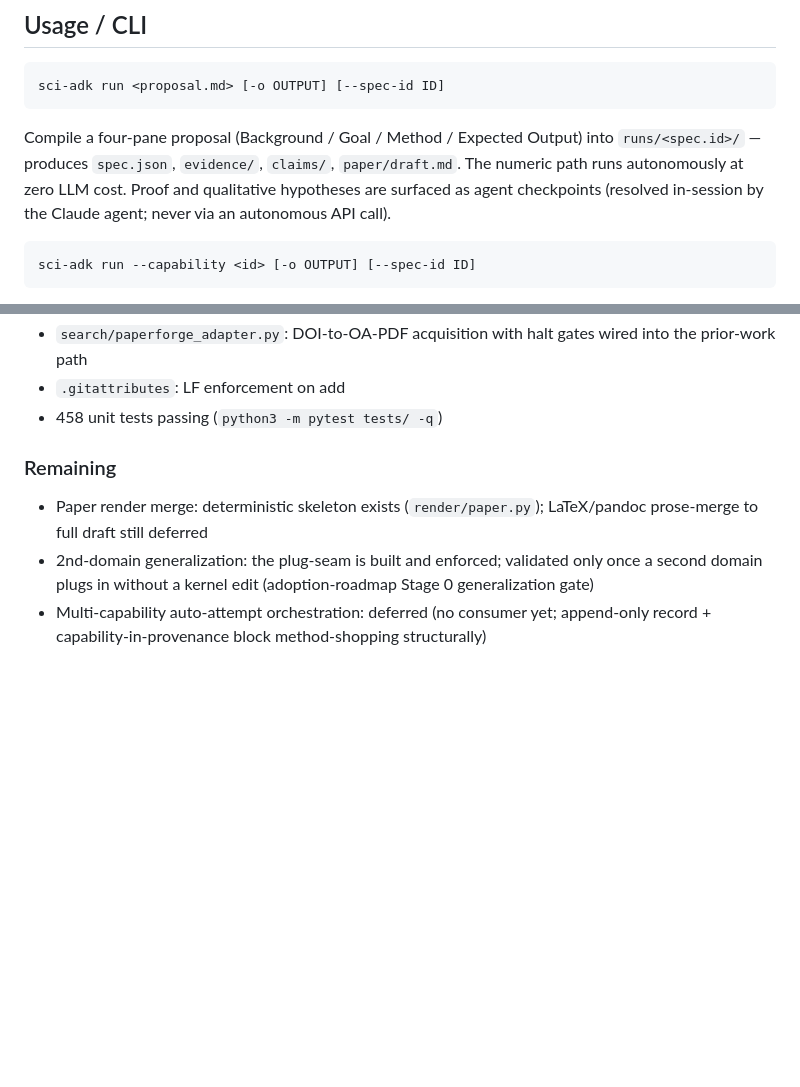
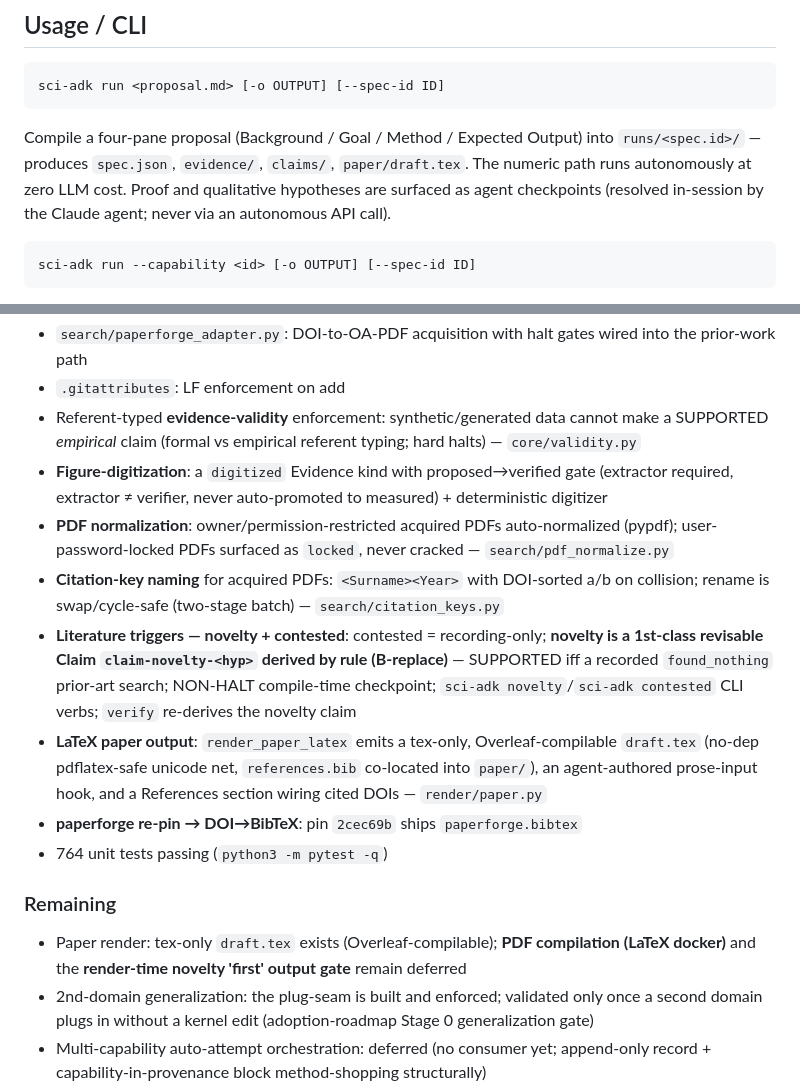
Before and after one commit to ccy5123/sci-adk, a Markdown page: README.md, 2 parts joined by grey strips. GitHub-like rendering; blank space fills up the shorter version.

````diff
--- a/README.md
+++ b/README.md
@@ -48,7 +48,7 @@ The console script `sci-adk` becomes available. The package is importable as `sc
 ```
 sci-adk run <proposal.md> [-o OUTPUT] [--spec-id ID]
 ```
-Compile a four-pane proposal (Background / Goal / Method / Expected Output) into `runs/<spec.id>/` — produces `spec.json`, `evidence/`, `claims/`, `paper/draft.md`. The numeric path runs autonomously at zero LLM cost. Proof and qualitative hypotheses are surfaced as agent checkpoints (resolved in-session by the Claude agent; never via an autonomous API call).
+Compile a four-pane proposal (Background / Goal / Method / Expected Output) into `runs/<spec.id>/` — produces `spec.json`, `evidence/`, `claims/`, `paper/draft.tex`. The numeric path runs autonomously at zero LLM cost. Proof and qualitative hypotheses are surfaced as agent checkpoints (resolved in-session by the Claude agent; never via an autonomous API call).
 
 ```
 sci-adk run --capability <id> [-o OUTPUT] [--spec-id ID]
@@ -161,11 +161,18 @@ for claim in claims:
 - `provenance/` package: record digest for append-only tamper-evidence
 - `search/paperforge_adapter.py`: DOI-to-OA-PDF acquisition with halt gates wired into the prior-work path
 - `.gitattributes`: LF enforcement on add
-- 458 unit tests passing (`python3 -m pytest tests/ -q`)
+- Referent-typed **evidence-validity** enforcement: synthetic/generated data cannot make a SUPPORTED *empirical* claim (formal vs empirical referent typing; hard halts) — `core/validity.py`
+- **Figure-digitization**: a `digitized` Evidence kind with proposed→verified gate (extractor required, extractor ≠ verifier, never auto-promoted to measured) + deterministic digitizer
+- **PDF normalization**: owner/permission-restricted acquired PDFs auto-normalized (pypdf); user-password-locked PDFs surfaced as `locked`, never cracked — `search/pdf_normalize.py`
+- **Citation-key naming** for acquired PDFs: `<Surname><Year>` with DOI-sorted a/b on collision; rename is swap/cycle-safe (two-stage batch) — `search/citation_keys.py`
+- **Literature triggers — novelty + contested**: contested = recording-only; **novelty is a 1st-class revisable Claim `claim-novelty-<hyp>` derived by rule (B-replace)** — SUPPORTED iff a recorded `found_nothing` prior-art search; NON-HALT compile-time checkpoint; `sci-adk novelty`/`sci-adk contested` CLI verbs; `verify` re-derives the novelty claim
+- **LaTeX paper output**: `render_paper_latex` emits a tex-only, Overleaf-compilable `draft.tex` (no-dep pdflatex-safe unicode net, `references.bib` co-located into `paper/`), an agent-authored prose-input hook, and a References section wiring cited DOIs — `render/paper.py`
+- **paperforge re-pin → DOI→BibTeX**: pin `2cec69b` ships `paperforge.bibtex`
+- 764 unit tests passing (`python3 -m pytest -q`)
 
 ### Remaining
 
-- Paper render merge: deterministic skeleton exists (`render/paper.py`); LaTeX/pandoc prose-merge to full draft still deferred
+- Paper render: tex-only `draft.tex` exists (Overleaf-compilable); **PDF compilation (LaTeX docker)** and the **render-time novelty 'first' output gate** remain deferred
 - 2nd-domain generalization: the plug-seam is built and enforced; validated only once a second domain plugs in without a kernel edit (adoption-roadmap Stage 0 generalization gate)
 - Multi-capability auto-attempt orchestration: deferred (no consumer yet; append-only record + capability-in-provenance block method-shopping structurally)
 - Literature scale: `loop/literature_acquirer.py` exists; PaperQA2 and similar heavy literature plugins are Stage 2 (triggered by first-problem domain selection)
````
Also changed, not shown: other parts of README.md (+16 -12 lines), design/literature-acquisition.md (+13 -11 lines), design/tool-policy.md (+2 -2 lines).
